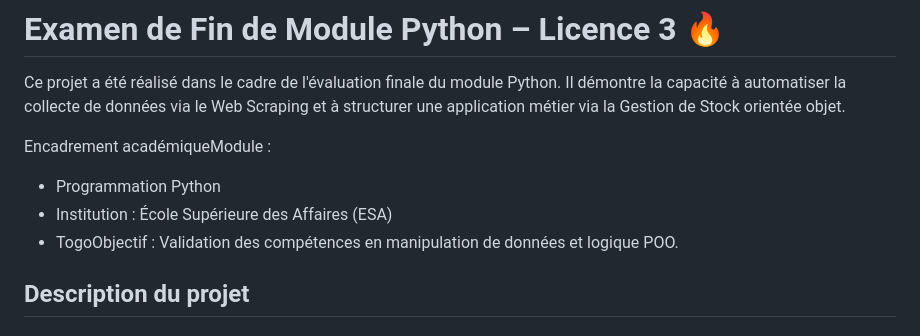
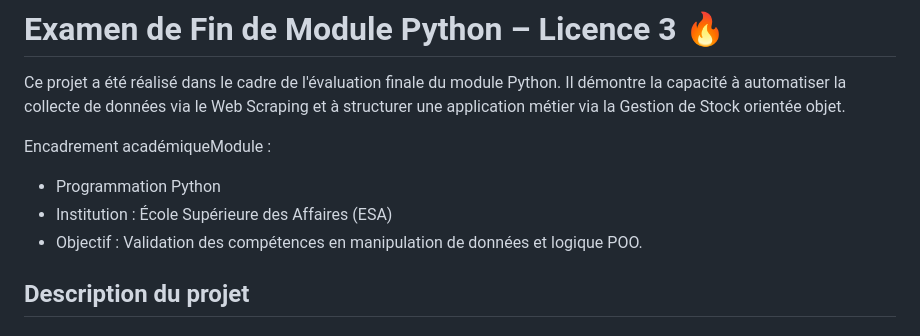
Before and after one commit to MissNamess/PETIT_COLA, a Markdown page: README.md, the part around the change. GitHub-like rendering.

```diff
--- a/README.md
+++ b/README.md
@@ -6,7 +6,7 @@ Encadrement académiqueModule :
 
 - Programmation Python
 - Institution : École Supérieure des Affaires (ESA)
-- TogoObjectif : Validation des compétences en manipulation de données et logique POO.
+- Objectif : Validation des compétences en manipulation de données et logique POO.
 
 ## Description du projet
 
```
